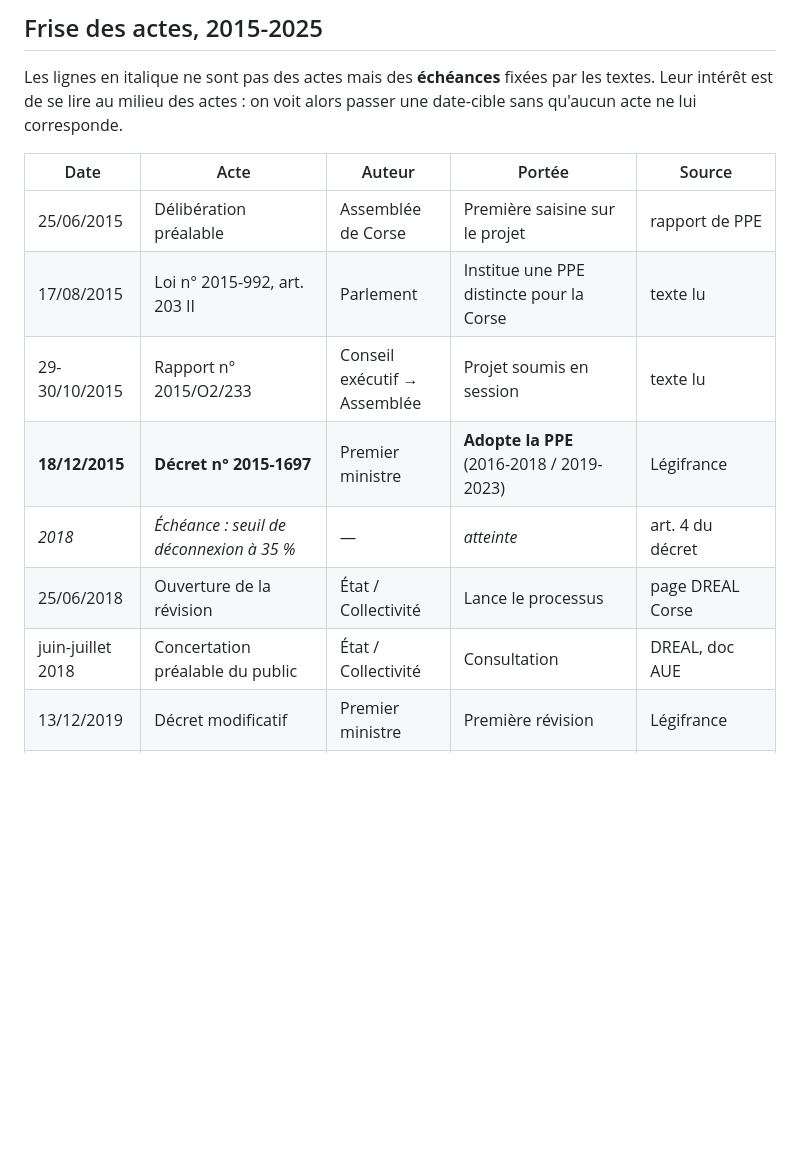
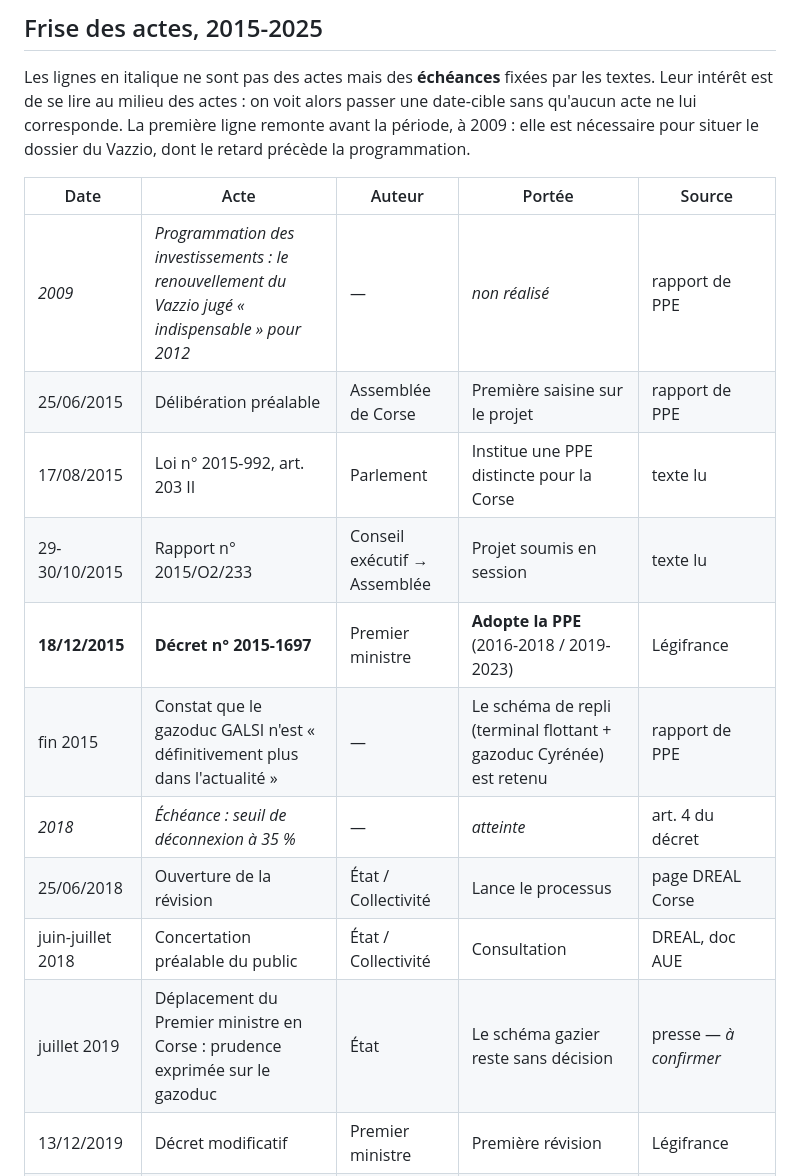
Before and after one commit to Henri20200/demonstrateur-data-corsica, a Markdown page: docs/FRISE_PPE.md, the part around one of its changes. Rendered like a GitHub page; blank space fills up the shorter version.

```diff
--- a/docs/FRISE_PPE.md
+++ b/docs/FRISE_PPE.md
@@ -45,17 +45,21 @@ la PPE elle-même**, donc par ce décret.
 
 Les lignes en italique ne sont pas des actes mais des **échéances** fixées par les textes.
 Leur intérêt est de se lire au milieu des actes : on voit alors passer une date-cible sans
-qu'aucun acte ne lui corresponde.
+qu'aucun acte ne lui corresponde. La première ligne remonte avant la période, à 2009 : elle
+est nécessaire pour situer le dossier du Vazzio, dont le retard précède la programmation.
 
 | Date | Acte | Auteur | Portée | Source |
 |---|---|---|---|---|
+| *2009* | *Programmation des investissements : le renouvellement du Vazzio jugé « indispensable » pour 2012* | — | *non réalisé* | rapport de PPE |
 | 25/06/2015 | Délibération préalable | Assemblée de Corse | Première saisine sur le projet | rapport de PPE |
 | 17/08/2015 | Loi n° 2015-992, art. 203 II | Parlement | Institue une PPE distincte pour la Corse | texte lu |
 | 29-30/10/2015 | Rapport n° 2015/O2/233 | Conseil exécutif → Assemblée | Projet soumis en session | texte lu |
 | **18/12/2015** | **Décret n° 2015-1697** | Premier ministre | **Adopte la PPE** (2016-2018 / 2019-2023) | Légifrance |
+| fin 2015 | Constat que le gazoduc GALSI n'est « définitivement plus dans l'actualité » | — | Le schéma de repli (terminal flottant + gazoduc Cyrénée) est retenu | rapport de PPE |
 | *2018* | *Échéance : seuil de déconnexion à 35 %* | — | *atteinte* | art. 4 du décret |
 | 25/06/2018 | Ouverture de la révision | État / Collectivité | Lance le processus | page DREAL Corse |
 | juin-juillet 2018 | Concertation préalable du public | État / Collectivité | Consultation | DREAL, doc AUE |
+| juillet 2019 | Déplacement du Premier ministre en Corse : prudence exprimée sur le gazoduc | État | Le schéma gazier reste sans décision | presse — *à confirmer* |
 | 13/12/2019 | Décret modificatif | Premier ministre | Première révision | Légifrance |
 | avril 2021 | Adoption du projet de révision | Assemblée de Corse | Vote — **jamais suivi d'un décret** | AUE |
 | *2023* | *Échéance : seuil porté à 45 %* | — | ***non atteinte*** | art. 4 du décret |
```
Also changed, not shown: other parts of docs/FRISE_PPE.md (+49 -4 lines).
